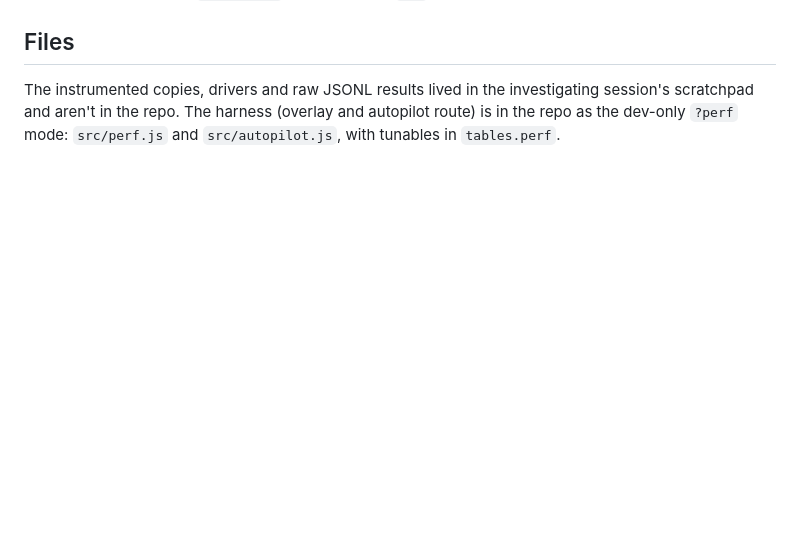
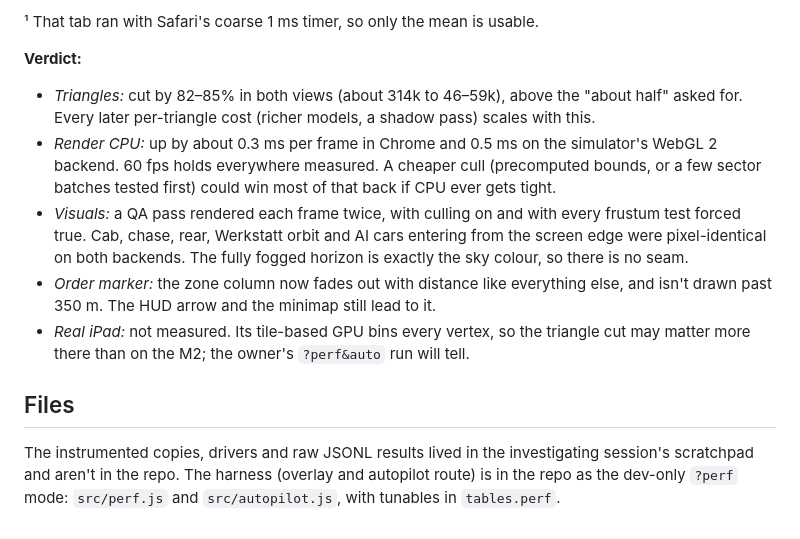
Before and after one commit to pancetta/truck-sim, a Markdown page: docs/perf/2026-10-baseline.md, the part around one of its changes. GitHub-like rendering; blank space fills up the shorter version.

```diff
--- a/docs/perf/2026-10-baseline.md
+++ b/docs/perf/2026-10-baseline.md
@@ -356,3 +395,12 @@ The plain scene is too light for the ratio to show: the uncapped frame is CPU-bo
+¹ That tab ran with Safari's coarse 1 ms timer, so only the mean is usable.
+
+**Verdict:**
+- *Triangles:* cut by 82–85% in both views (about 314k to 46–59k), above the "about half" asked for. Every later per-triangle cost (richer models, a shadow pass) scales with this.
+- *Render CPU:* up by about 0.3 ms per frame in Chrome and 0.5 ms on the simulator's WebGL 2 backend. 60 fps holds everywhere measured. A cheaper cull (precomputed bounds, or a few sector batches tested first) could win most of that back if CPU ever gets tight.
+- *Visuals:* a QA pass rendered each frame twice, with culling on and with every frustum test forced true. Cab, chase, rear, Werkstatt orbit and AI cars entering from the screen edge were pixel-identical on both backends. The fully fogged horizon is exactly the sky colour, so there is no seam.
+- *Order marker:* the zone column now fades out with distance like everything else, and isn't drawn past 350 m. The HUD arrow and the minimap still lead to it.
+- *Real iPad:* not measured. Its tile-based GPU bins every vertex, so the triangle cut may matter more there than on the M2; the owner's `?perf&auto` run will tell.
+
 ## Files
 
 The instrumented copies, drivers and raw JSONL results lived in the investigating session's scratchpad and aren't in the repo. The harness (overlay and autopilot route) is in the repo as the dev-only `?perf` mode: `src/perf.js` and `src/autopilot.js`, with tunables in `tables.perf`.
```
Also changed, not shown: other parts of docs/perf/2026-10-baseline.md (+39 -0 lines).
